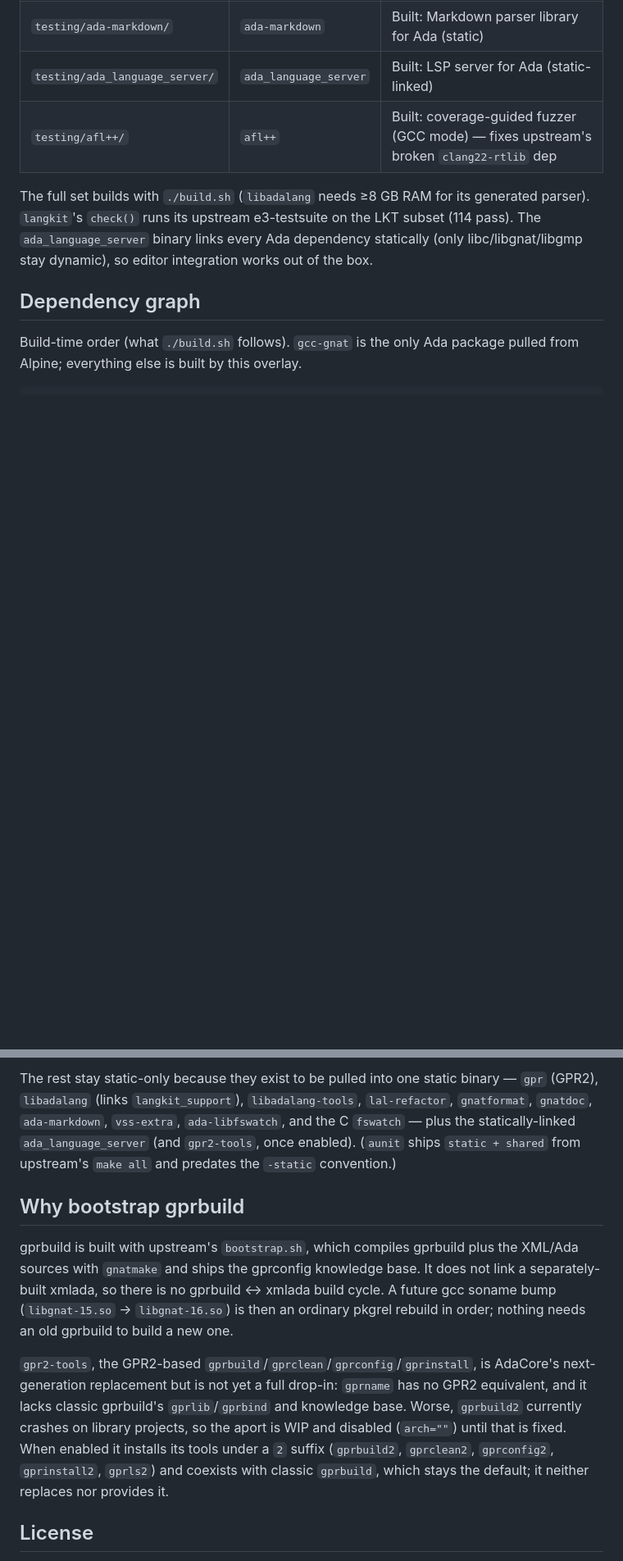
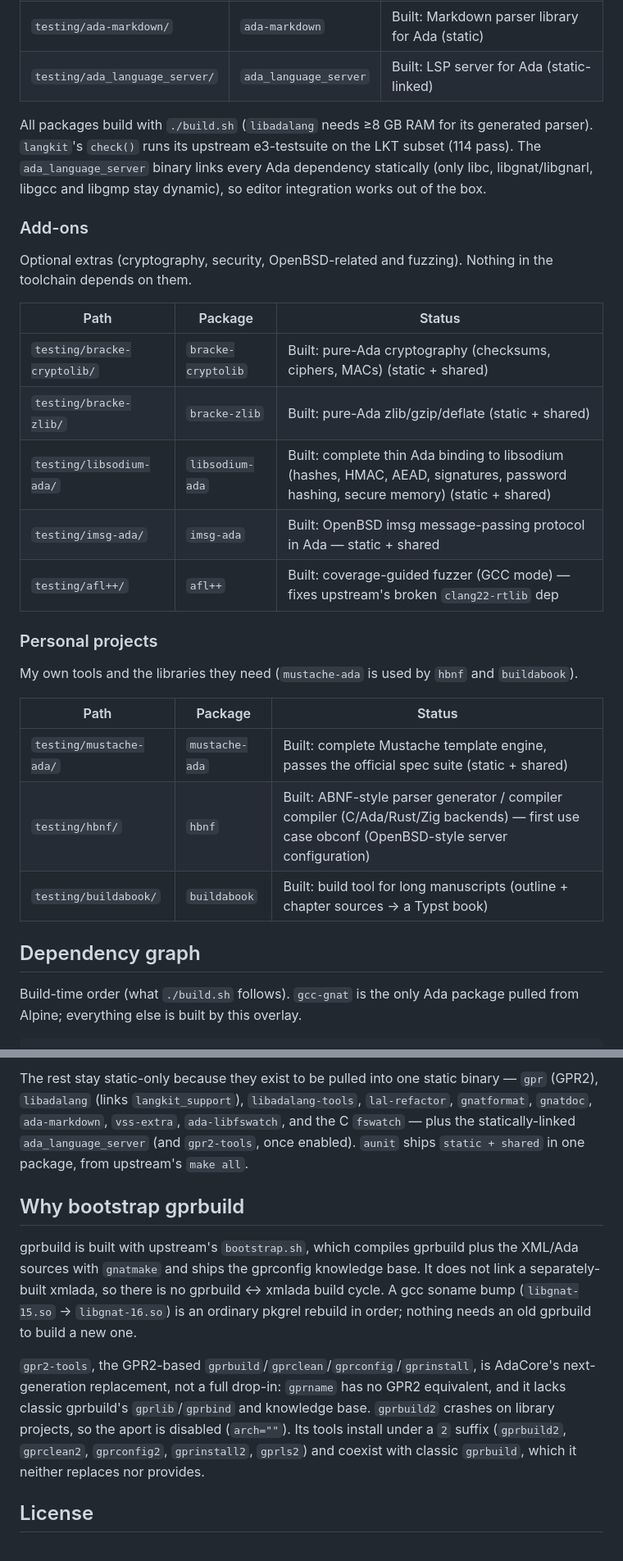
Before and after one commit to moebiusV/ada-on-alpine, a Markdown page: README.md, 2 parts joined by grey strips. Shown at 82% size. Rendered like a GitHub page; blank space fills up the shorter version.

```diff
--- a/README.md
+++ b/README.md
@@ -74,13 +70,35 @@ repository index and every package against it.
 | `testing/ada-libfswatch/` | `ada-libfswatch` | Built: filesystem-change notification bindings (static) |
 | `testing/ada-markdown/` | `ada-markdown` | Built: Markdown parser library for Ada (static) |
 | `testing/ada_language_server/` | `ada_language_server` | Built: LSP server for Ada (static-linked) |
+
+All packages build with `./build.sh` (`libadalang` needs ≥8 GB RAM for its
+generated parser). `langkit`'s `check()` runs its upstream e3-testsuite on the
+LKT subset (114 pass). The `ada_language_server` binary links every Ada
+dependency statically (only libc, libgnat/libgnarl, libgcc and libgmp stay
+dynamic), so editor integration works out of the box.
+
+### Add-ons
+
+Optional extras (cryptography, security, OpenBSD-related and fuzzing). Nothing
+in the toolchain depends on them.
+
+| Path | Package | Status |
+| --- | --- | --- |
+| `testing/bracke-cryptolib/` | `bracke-cryptolib` | Built: pure-Ada cryptography (checksums, ciphers, MACs) (static + shared) |
+| `testing/bracke-zlib/` | `bracke-zlib` | Built: pure-Ada zlib/gzip/deflate (static + shared) |
+| `testing/libsodium-ada/` | `libsodium-ada` | Built: complete thin Ada binding to libsodium (hashes, HMAC, AEAD, signatures, password hashing, secure memory) (static + shared) |
+| `testing/imsg-ada/` | `imsg-ada` | Built: OpenBSD imsg message-passing protocol in Ada — static + shared |
 | `testing/afl++/` | `afl++` | Built: coverage-guided fuzzer (GCC mode) — fixes upstream's broken `clang22-rtlib` dep |
 
-The full set builds with `./build.sh` (`libadalang` needs ≥8 GB RAM for its
-generated parser). `langkit`'s `check()` runs its upstream e3-testsuite on the
-LKT subset (114 pass). The `ada_language_server` binary links every Ada
-dependency statically (only libc/libgnat/libgmp stay dynamic), so editor
-integration works out of the box.
+### Personal projects
+
+My own tools and the libraries they need (`mustache-ada` is used by `hbnf` and `buildabook`).
+
+| Path | Package | Status |
+| --- | --- | --- |
+| `testing/mustache-ada/` | `mustache-ada` | Built: complete Mustache template engine, passes the official spec suite (static + shared) |
+| `testing/hbnf/` | `hbnf` | Built: ABNF-style parser generator / compiler compiler (C/Ada/Rust/Zig backends) — first use case obconf (OpenBSD-style server configuration) |
+| `testing/buildabook/` | `buildabook` | Built: build tool for long manuscripts (outline + chapter sources → a Typst book) |
 
 ## Dependency graph
 
@@ -160,26 +177,25 @@ The rest stay static-only because they exist to be pulled into one static
 binary — `gpr` (GPR2), `libadalang` (links `langkit_support`),
 `libadalang-tools`, `lal-refactor`, `gnatformat`, `gnatdoc`, `ada-markdown`,
 `vss-extra`, `ada-libfswatch`, and the C `fswatch` — plus the statically-linked
-`ada_language_server` (and `gpr2-tools`, once enabled). (`aunit` ships `static + shared` from
-upstream's `make all` and predates the `-static` convention.)
+`ada_language_server` (and `gpr2-tools`, once enabled). `aunit` ships
+`static + shared` in one package, from upstream's `make all`.
 
 ## Why bootstrap gprbuild
 
 gprbuild is built with upstream's `bootstrap.sh`, which compiles gprbuild plus
 the XML/Ada sources with `gnatmake` and ships the gprconfig knowledge base. It
 does not link a separately-built xmlada, so there is no gprbuild <-> xmlada
-build cycle. A future gcc soname bump (`libgnat-15.so` -> `libgnat-16.so`) is
-then an ordinary pkgrel rebuild in order; nothing needs an old gprbuild to
-build a new one.
+build cycle. A gcc soname bump (`libgnat-15.so` -> `libgnat-16.so`) is
+an ordinary pkgrel rebuild in order; nothing needs an old gprbuild to build a
+new one.
 
 `gpr2-tools`, the GPR2-based `gprbuild`/`gprclean`/`gprconfig`/`gprinstall`, is
-AdaCore's next-generation replacement but is not yet a full drop-in: `gprname`
-has no GPR2 equivalent, and it lacks classic gprbuild's `gprlib`/`gprbind` and
-knowledge base. Worse, `gprbuild2` currently crashes on library projects, so
-the aport is WIP and disabled (`arch=""`) until that is fixed. When enabled it
-installs its tools under a `2` suffix (`gprbuild2`, `gprclean2`, `gprconfig2`,
-`gprinstall2`, `gprls2`) and coexists with classic `gprbuild`, which stays the
-default; it neither replaces nor provides it.
+AdaCore's next-generation replacement, not a full drop-in: `gprname` has no
+GPR2 equivalent, and it lacks classic gprbuild's `gprlib`/`gprbind` and
+knowledge base. `gprbuild2` crashes on library projects, so the aport is
+disabled (`arch=""`). Its tools install under a `2` suffix (`gprbuild2`,
+`gprclean2`, `gprconfig2`, `gprinstall2`, `gprls2`) and coexist with classic
+`gprbuild`, which it neither replaces nor provides.
 
 ## License
 
```
Also changed, not shown: other parts of README.md (+19 -24 lines).
